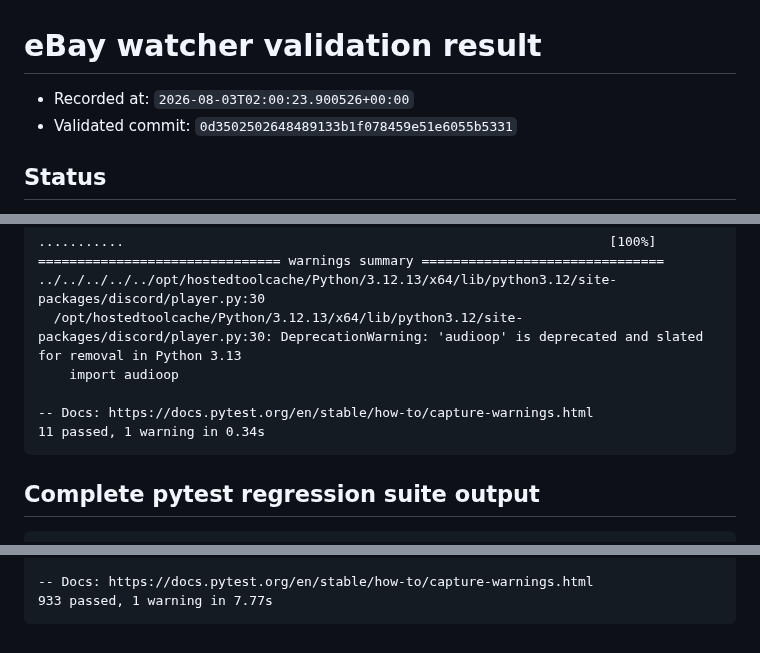
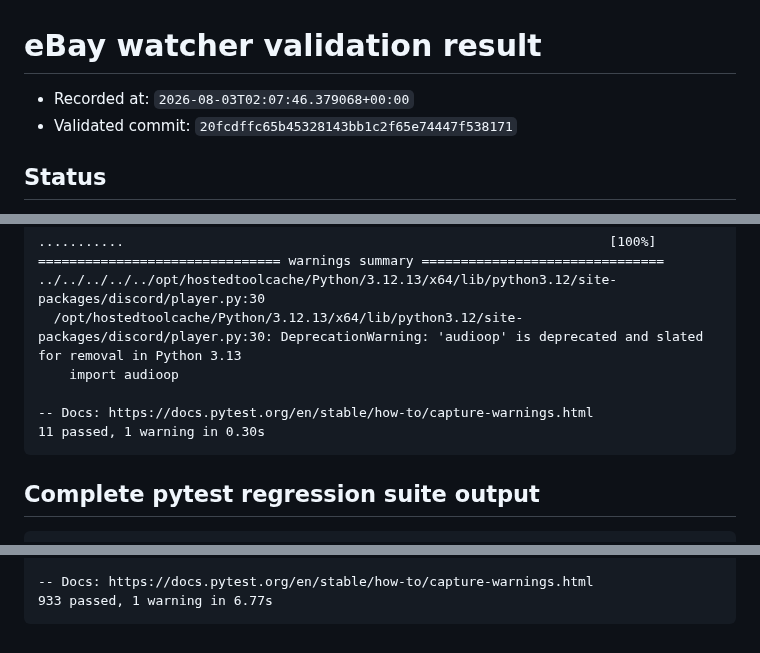
Before and after one commit to UglyGameFace/SniperPlug, a Markdown page: validation/EBAY_WATCHER_RESULT.md, 3 parts joined by grey strips. GitHub-like rendering.

Commit message:
Record eBay watcher validation results

````diff
--- a/validation/EBAY_WATCHER_RESULT.md
+++ b/validation/EBAY_WATCHER_RESULT.md
@@ -1,7 +1,7 @@
 # eBay watcher validation result
 
-- Recorded at: `2026-08-03T02:00:23.900526+00:00`
-- Validated commit: `0d3502502648489133b1f078459e51e6055b5331`
+- Recorded at: `2026-08-03T02:07:46.379068+00:00`
+- Validated commit: `20fcdffc65b45328143bb1c2f65e74447f538171`
 
 ## Status
 - Install requirements: **PASS**
@@ -116,7 +116,7 @@ Successfully installed aiohappyeyeballs-2.7.1 aiohttp-3.14.3 aiosignal-1.4.0 aio
     import audioop
 
 -- Docs: https://docs.pytest.org/en/stable/how-to/capture-warnings.html
-11 passed, 1 warning in 0.34s
+11 passed, 1 warning in 0.30s
 ```
 
 ## Complete pytest regression suite output
@@ -141,5 +141,5 @@ Successfully installed aiohappyeyeballs-2.7.1 aiohttp-3.14.3 aiosignal-1.4.0 aio
     import audioop
 
 -- Docs: https://docs.pytest.org/en/stable/how-to/capture-warnings.html
-933 passed, 1 warning in 7.77s
+933 passed, 1 warning in 6.77s
 ```
````
